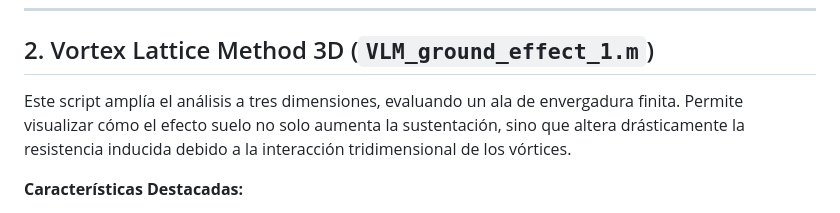
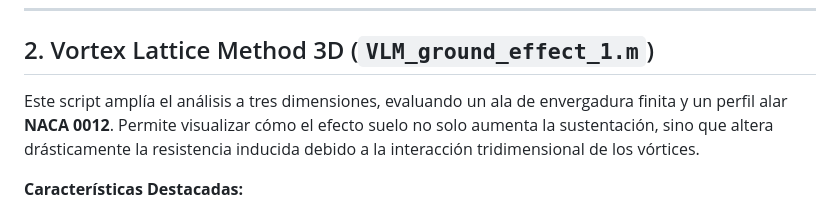
Before and after one commit to EnDriS10/Ground_Effect, a Markdown page: README.md, the part around the change. GitHub-like rendering.

Commit message:
Update README with NACA 0012 airfoil details
Added details about the airfoil profile NACA 0012 in the 3D Vortex Lattice Method section.

```diff
--- a/README.md
+++ b/README.md
@@ -30,7 +30,7 @@ Este script evalúa el comportamiento de un perfil alar **NACA 0012** operando c
 
 ## 2. Vortex Lattice Method 3D (`VLM_ground_effect_1.m`)
 
-Este script amplía el análisis a tres dimensiones, evaluando un ala de envergadura finita. Permite visualizar cómo el efecto suelo no solo aumenta la sustentación, sino que altera drásticamente la resistencia inducida debido a la interacción tridimensional de los vórtices.
+Este script amplía el análisis a tres dimensiones, evaluando un ala de envergadura finita y un perfil alar **NACA 0012**. Permite visualizar cómo el efecto suelo no solo aumenta la sustentación, sino que altera drásticamente la resistencia inducida debido a la interacción tridimensional de los vórtices.
 
 **Características Destacadas:**
 * **Distribución en Malla:** Utiliza una malla con distribución de coseno tanto en la dirección de la cuerda como en la envergadura, lo que garantiza alta fidelidad geométrica en las puntas del ala (wingtips) y bordes.
```
